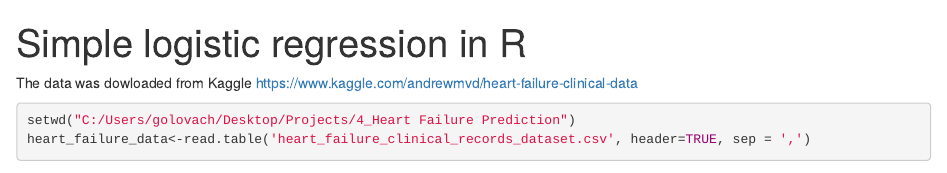
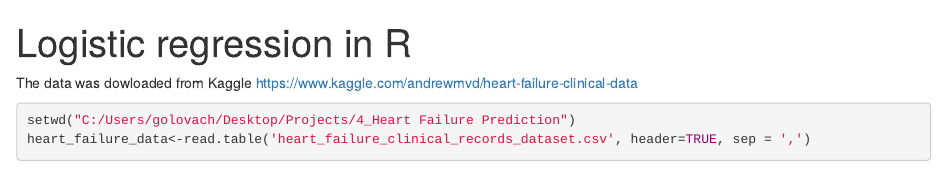
Before and after one commit to natgolovach/heart_disease, an R Markdown document (heart_failure_logistic_regression.Rmd): the page in a window 1100 px wide, from its top. Rendered offline with R 4.5, knitr and Pandoc, with nearby package versions; some code elsewhere in the file could not run offline.

Commit message:
Update heart_failure_logistic_regression.Rmd

```diff
--- a/heart_failure_logistic_regression.Rmd
+++ b/heart_failure_logistic_regression.Rmd
@@ -1,5 +1,5 @@
 ---
-title: "Simple logistic regression in R"
+title: "Logistic regression in R"
 output: html_notebook
 ---
 
```
